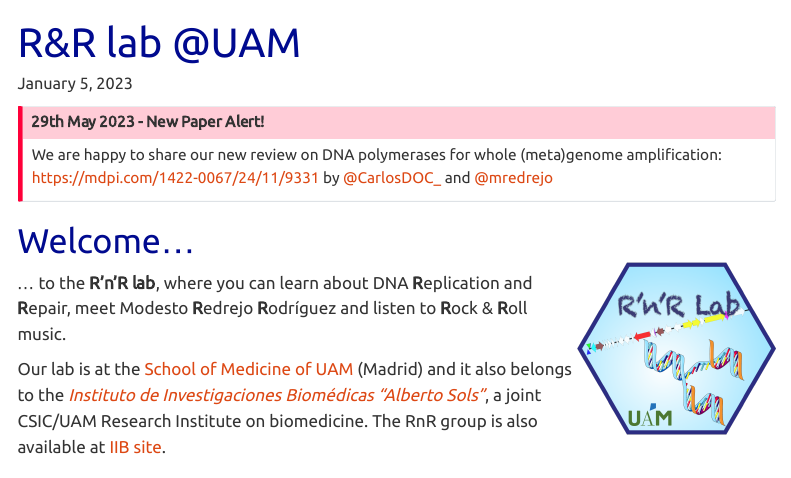
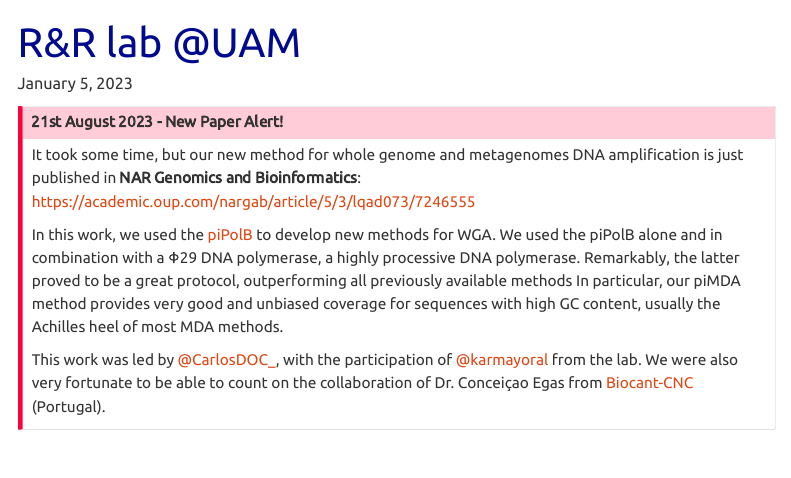
Before and after one commit to rnrlab/rnrlab.github.io, a Quarto document (index.qmd): the page in a window 1100 px wide, from its top. Rendered offline with R 4.5, knitr and Pandoc in place of Quarto, with nearby package versions; menus at the side of the page are left out.

Commit message:
add NARGAB paper news

```diff
--- a/_quarto.yml
+++ b/_quarto.yml
@@ -30,7 +30,7 @@
     left: "Copyright 2023, Modesto Redrejo Rodríguez"
     right:
       - icon: github
-        href: https://github.com/pipolinlab
+        href: https://github.com/rnrlab
       - icon: twitter
         href: https://twitter.com/RnR_Lab
   page-navigation: true
--- a/index.qmd
+++ b/index.qmd
@@ -9,9 +9,14 @@
 ---
 
 ::: {.callout-important icon="false"}
-### **29th May 2023 - New Paper Alert!**
-We are happy to share our new review on DNA polymerases for whole (meta)genome amplification: [https://mdpi.com/1422-0067/24/11/9331](https://mdpi.com/1422-0067/24/11/9331) by [@CarlosDOC_](https://twitter.com/CarlosDOC_) and
-[@mredrejo](https://twitter.com/mredrejo)
+### **21st August 2023 - New Paper Alert!**
+
+It took some time, but our new method for whole genome and metagenomes DNA amplification is just published in **NAR Genomics and Bioinformatics**: <https://academic.oup.com/nargab/article/5/3/lqad073/7246555>
+
+In this work, we used the [piPolB](polb.html#pipolb) to develop new methods for WGA. We used the piPolB alone and in combination with a Φ29 DNA polymerase, a highly processive DNA polymerase. Remarkably, the latter proved to be a great protocol, outperforming all previously available methods In particular, our piMDA method provides very good and unbiased coverage for sequences with high GC content, usually the Achilles heel of most MDA methods.
+
+
+This work was led by [@CarlosDOC_](https://twitter.com/CarlosDOC_), with the participation of  [@karmayoral](https://twitter.com/karmayoral) from the lab. We were also very fortunate to be able to count on the collaboration of Dr. Conceiçao Egas from [Biocant-CNC](https://cnc.uc.pt/en/people/c-egas) (Portugal).
 :::
 
 # Welcome...
```
Also changed, not shown: news.qmd (+11 -0 lines), index.html, news.html, search.json, 1 other file.
